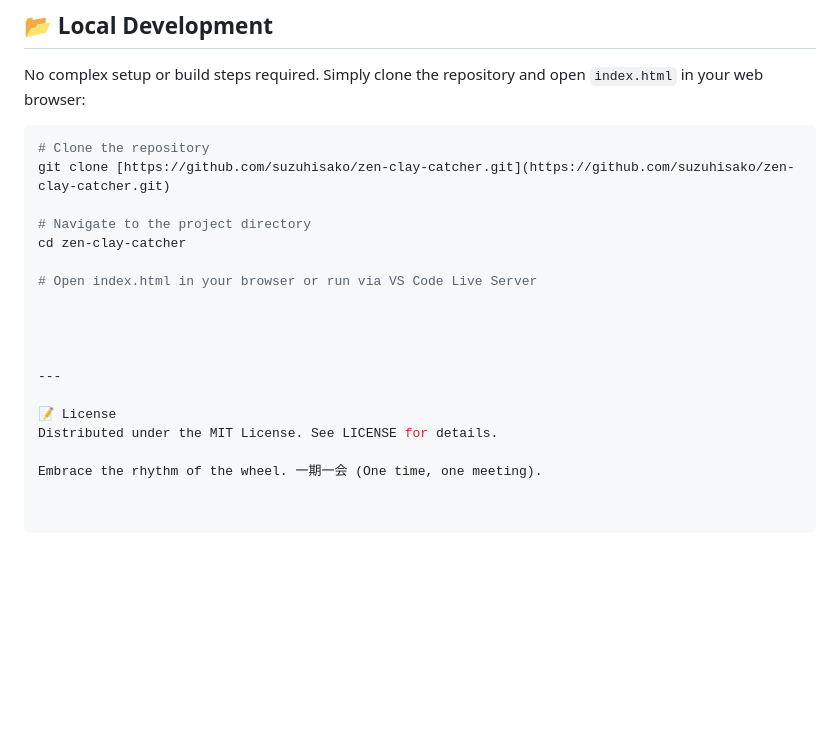
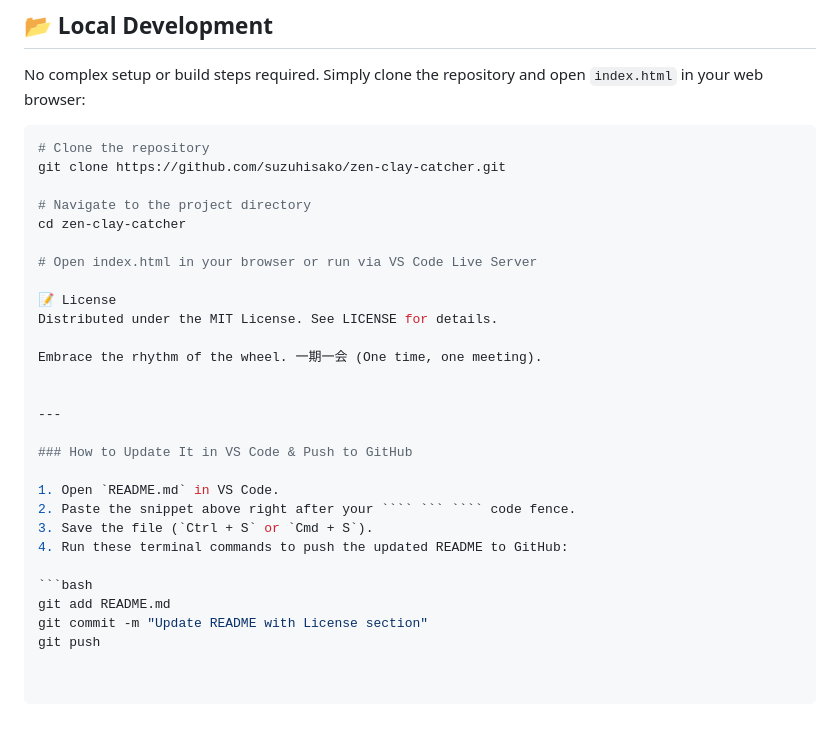
Before and after one commit to Suzuhisako/zen-clay-catcher, a Markdown page: README.md, the part around the change. Rendered like a GitHub page; blank space fills up the shorter version.

Commit message:
Update README with License and update instructions
Added License section and instructions for updating README in VS Code.

`````diff
--- a/README.md
+++ b/README.md
@@ -57,19 +57,29 @@ No complex setup or build steps required. Simply clone the repository and open `
 
 ```bash
 # Clone the repository
-git clone [https://github.com/suzuhisako/zen-clay-catcher.git](https://github.com/suzuhisako/zen-clay-catcher.git)
+git clone https://github.com/suzuhisako/zen-clay-catcher.git
 
 # Navigate to the project directory
 cd zen-clay-catcher
 
 # Open index.html in your browser or run via VS Code Live Server
 
+📝 License
+Distributed under the MIT License. See LICENSE for details.
 
+Embrace the rhythm of the wheel. 一期一会 (One time, one meeting).
 
 
 ---
 
-📝 License
-Distributed under the MIT License. See LICENSE for details.
+### How to Update It in VS Code & Push to GitHub
 
-Embrace the rhythm of the wheel. 一期一会 (One time, one meeting).
+1. Open `README.md` in VS Code.
+2. Paste the snippet above right after your ```` ``` ```` code fence.
+3. Save the file (`Ctrl + S` or `Cmd + S`).
+4. Run these terminal commands to push the updated README to GitHub:
+
+```bash
+git add README.md
+git commit -m "Update README with License section"
+git push
`````
